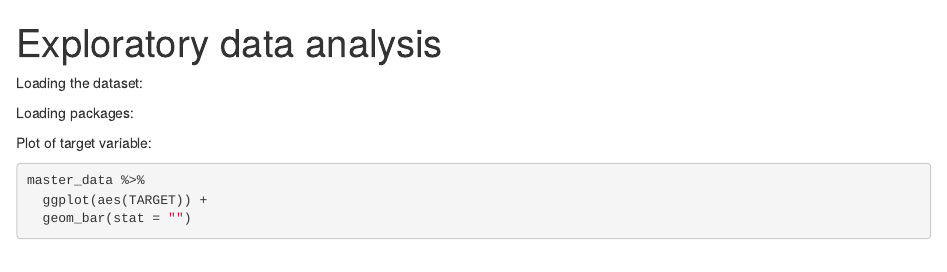
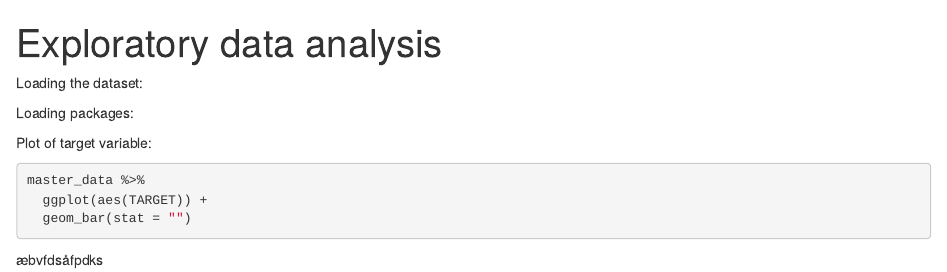
Before and after one commit to CecilieGjerlevsen/Exam_Project, an R Markdown document (Exploratory data analysis.Rmd): the page in a window 1100 px wide, from its top. Rendered offline with R 4.5, knitr and Pandoc, with nearby package versions; the code chunks are not run, so their results and figures are left out.

Commit message:
First analysis

````diff
--- a/Exploratory data analysis.Rmd
+++ b/Exploratory data analysis.Rmd
@@ -23,3 +23,4 @@ master_data %>%
   ggplot(aes(TARGET)) +
   geom_bar(stat = "")
 ```
+æbvfdsåfpdks
````
